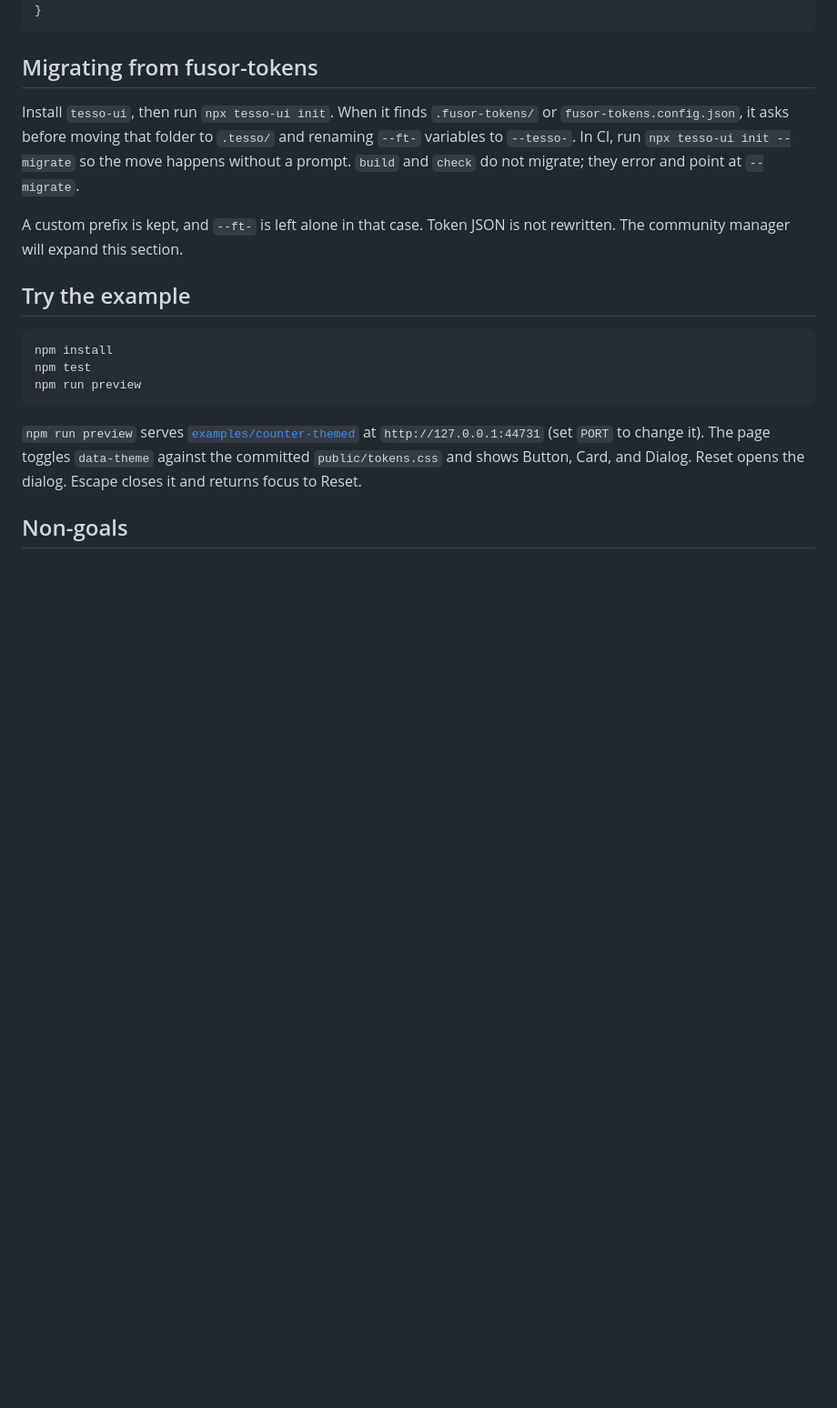
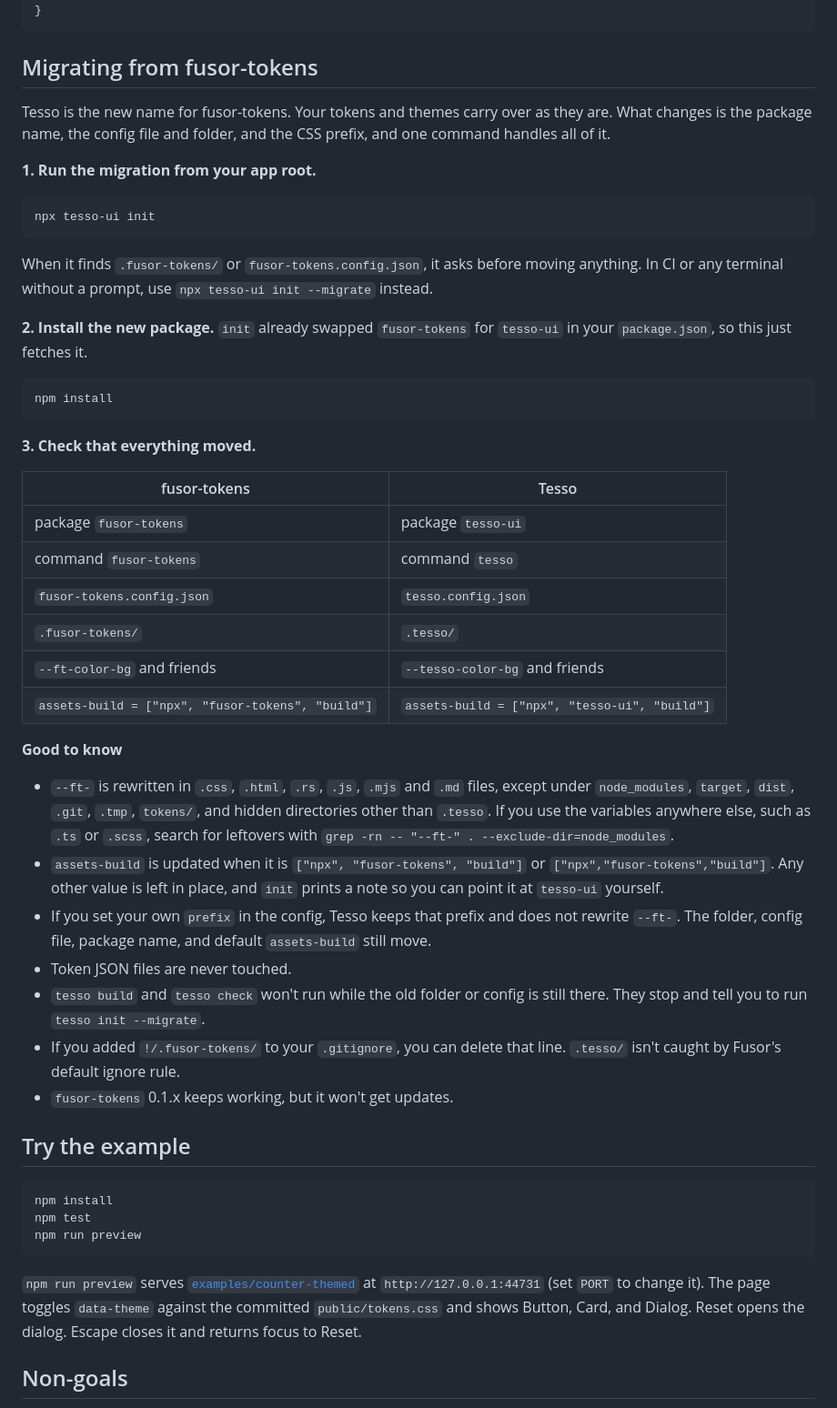
Before and after one commit to jorgefyi/fusor-tokens, a Markdown page: README.md, the part around the change. Shown at 91% size. Rendered like a GitHub page; blank space fills up the shorter version.

Commit message:
Replace the fusor-tokens migration stub with the launch copy.
Keep the heading so the npm deprecation anchor still resolves, and correct the sentences that do not match the migrator.

Co-authored-by: Jorge Baez <jorgefyi@users.noreply.github.com>

````diff
--- a/README.md
+++ b/README.md
@@ -243,9 +243,42 @@ Style Dictionary is a possible later engine (`usesDtcg`, two selectors or a cust
 
 ## Migrating from fusor-tokens
 
-Install `tesso-ui`, then run `npx tesso-ui init`. When it finds `.fusor-tokens/` or `fusor-tokens.config.json`, it asks before moving that folder to `.tesso/` and renaming `--ft-` variables to `--tesso-`. In CI, run `npx tesso-ui init --migrate` so the move happens without a prompt. `build` and `check` do not migrate; they error and point at `--migrate`.
+Tesso is the new name for fusor-tokens. Your tokens and themes carry over as they are. What changes is the package name, the config file and folder, and the CSS prefix, and one command handles all of it.
 
-A custom prefix is kept, and `--ft-` is left alone in that case. Token JSON is not rewritten. The community manager will expand this section.
+**1. Run the migration from your app root.**
+
+```bash
+npx tesso-ui init
+```
+
+When it finds `.fusor-tokens/` or `fusor-tokens.config.json`, it asks before moving anything. In CI or any terminal without a prompt, use `npx tesso-ui init --migrate` instead.
+
+**2. Install the new package.** `init` already swapped `fusor-tokens` for `tesso-ui` in your `package.json`, so this just fetches it.
+
+```bash
+npm install
+```
+
+**3. Check that everything moved.**
+
+| fusor-tokens | Tesso |
+| --- | --- |
+| package `fusor-tokens` | package `tesso-ui` |
+| command `fusor-tokens` | command `tesso` |
+| `fusor-tokens.config.json` | `tesso.config.json` |
+| `.fusor-tokens/` | `.tesso/` |
+| `--ft-color-bg` and friends | `--tesso-color-bg` and friends |
+| `assets-build = ["npx", "fusor-tokens", "build"]` | `assets-build = ["npx", "tesso-ui", "build"]` |
+
+**Good to know**
+
+- `--ft-` is rewritten in `.css`, `.html`, `.rs`, `.js`, `.mjs` and `.md` files, except under `node_modules`, `target`, `dist`, `.git`, `.tmp`, `tokens/`, and hidden directories other than `.tesso`. If you use the variables anywhere else, such as `.ts` or `.scss`, search for leftovers with `grep -rn -- "--ft-" . --exclude-dir=node_modules`.
+- `assets-build` is updated when it is `["npx", "fusor-tokens", "build"]` or `["npx","fusor-tokens","build"]`. Any other value is left in place, and `init` prints a note so you can point it at `tesso-ui` yourself.
+- If you set your own `prefix` in the config, Tesso keeps that prefix and does not rewrite `--ft-`. The folder, config file, package name, and default `assets-build` still move.
+- Token JSON files are never touched.
+- `tesso build` and `tesso check` won't run while the old folder or config is still there. They stop and tell you to run `tesso init --migrate`.
+- If you added `!/.fusor-tokens/` to your `.gitignore`, you can delete that line. `.tesso/` isn't caught by Fusor's default ignore rule.
+- `fusor-tokens` 0.1.x keeps working, but it won't get updates.
 
 ## Try the example
 
````
